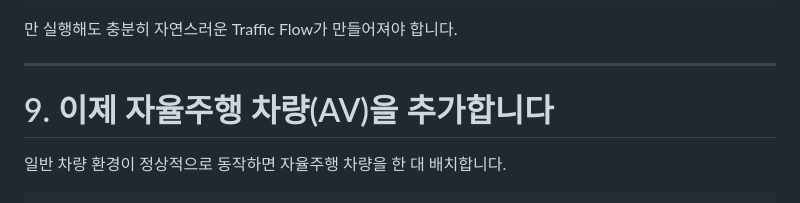
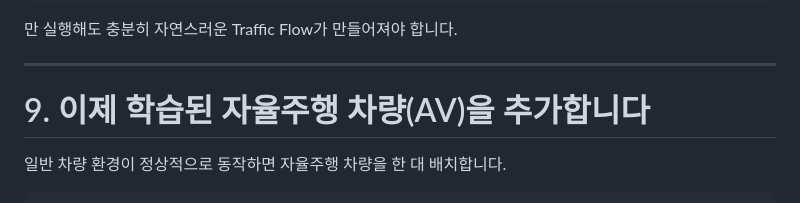
Before and after one commit to kiisophii/sumo-yeongdong-bukwon-av, a Markdown page: project_materials/2_Road_Environment_Construction.md, the part around the change. Rendered like a GitHub page.

```diff
--- a/project_materials/2_Road_Environment_Construction.md
+++ b/project_materials/2_Road_Environment_Construction.md
@@ -421,7 +421,7 @@ Route
 
 ---
 
-# 9. 이제 자율주행 차량(AV)을 추가합니다
+# 9. 이제 학습된 자율주행 차량(AV)을 추가합니다
 
 일반 차량 환경이 정상적으로 동작하면 자율주행 차량을 한 대 배치합니다.
 
```
